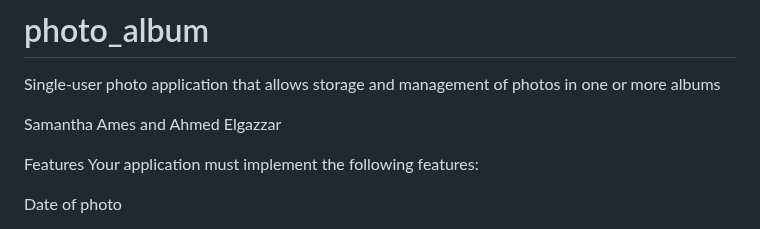
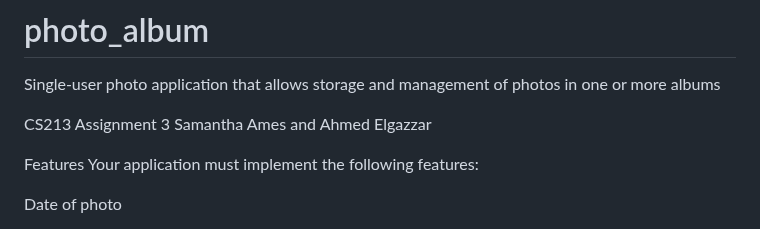
Before and after one commit to sfkames/photo_album, a Markdown page: README.md, the part around the change. GitHub-like rendering.

```diff
--- a/README.md
+++ b/README.md
@@ -1,6 +1,7 @@
 # photo_album
 Single-user photo application that allows storage and management of photos in one or more albums
 
+CS213 Assignment 3
 Samantha Ames and Ahmed Elgazzar
 
 Features
```
